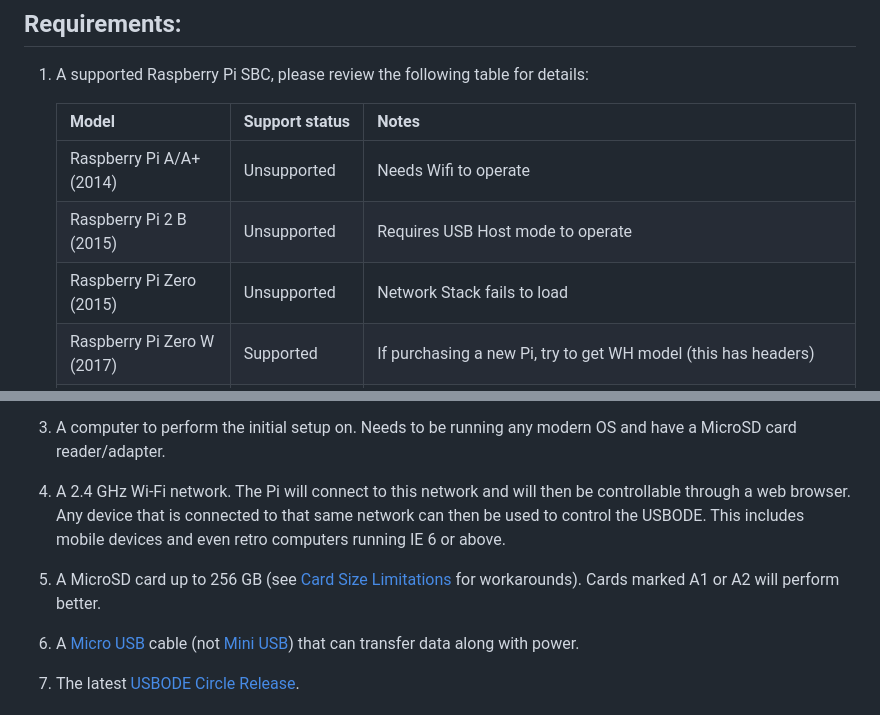
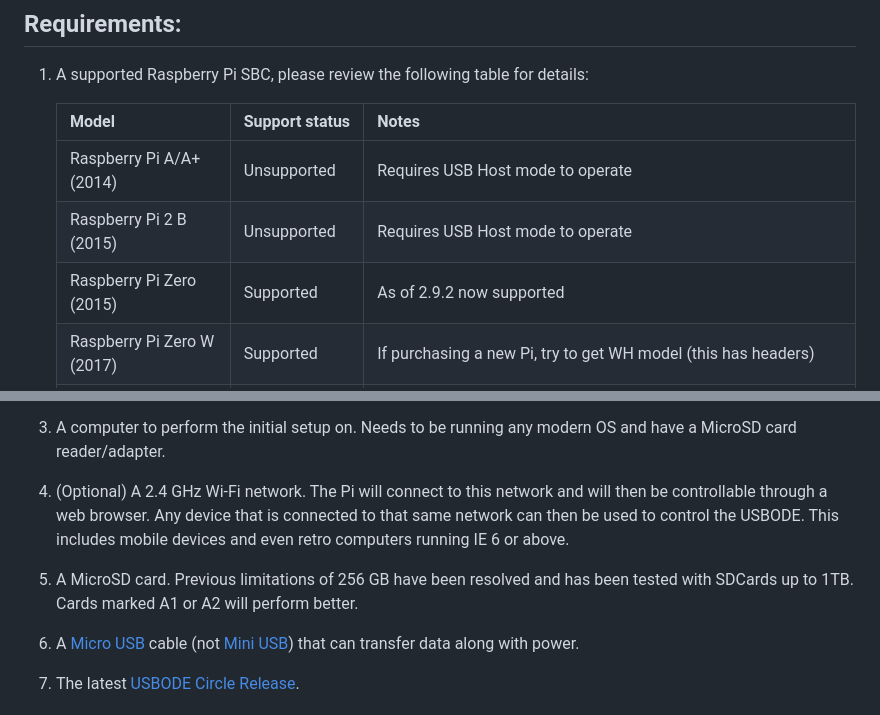
Before and after one commit to danifunker/usbode-circle, a Markdown page: README.md, 2 parts joined by grey strips. Rendered like a GitHub page.

```diff
--- a/README.md
+++ b/README.md
@@ -23,9 +23,9 @@ Note: Some forms of CD-ROM copy protection won’t work with USBODE.
 
     | Model                          | Support status | Notes |
     |--------------------------------|----------------|-------|
-    | Raspberry Pi A/A+ (2014)       | Unsupported    | Needs Wifi to operate |
+    | Raspberry Pi A/A+ (2014)       | Unsupported    | Requires USB Host mode to operate |
     | Raspberry Pi 2 B (2015)        | Unsupported    | Requires USB Host mode to operate |
-    | Raspberry Pi Zero (2015)       | Unsupported    | Network Stack fails to load |
+    | Raspberry Pi Zero (2015)       | Supported      | As of 2.9.2 now supported |
     | Raspberry Pi Zero W (2017)     | Supported      | If purchasing a new Pi, try to get WH model (this has headers) |
     | Raspberry Pi Zero 2 W / WH (2021)| Supported      | If purchasing a new Pi, try to get WH model (this has headers). Has multi-processor support, which may be used in the future by USBODE |
     | Raspberry Pi 3 Model A+ (2018)       | Supported      | Requires USB-A-to-USB-A cable. |
@@ -36,8 +36,8 @@ Note: Some forms of CD-ROM copy protection won’t work with USBODE.
 
 2.  A target computer (i.e. the computer you want to emulate optical drives on) that supports USB.
 3.  A computer to perform the initial setup on. Needs to be running any modern OS and have a MicroSD card reader/adapter.
-4.  A 2.4 GHz Wi-Fi network. The Pi will connect to this network and will then be controllable through a web browser. Any device that is connected to that same network can then be used to control the USBODE. This includes mobile devices and even retro computers running IE 6 or above.
-5.  A MicroSD card up to 256 GB (see [Card Size Limitations](#Card-Size-Limitations) for workarounds). Cards marked A1 or A2 will perform better.
+4.  (Optional) A 2.4 GHz Wi-Fi network. The Pi will connect to this network and will then be controllable through a web browser. Any device that is connected to that same network can then be used to control the USBODE. This includes mobile devices and even retro computers running IE 6 or above.
+5.  A MicroSD card. Previous limitations of 256 GB have been resolved and has been tested with SDCards up to 1TB. Cards marked A1 or A2 will perform better.
 6.  A [Micro USB](https://en.wikipedia.org/wiki/USB_hardware#/media/File:MicroB_USB_Plug.jpg) cable (not [Mini USB](https://en.wikipedia.org/wiki/USB_hardware#/media/File:Cable_Mini_USB.jpg)) that can transfer data along with power.
 7.  The latest [USBODE Circle Release](https://github.com/danifunker/usbode-circle/releases).
 
```
Also changed, not shown: other parts of README.md (+1 -1 lines).
